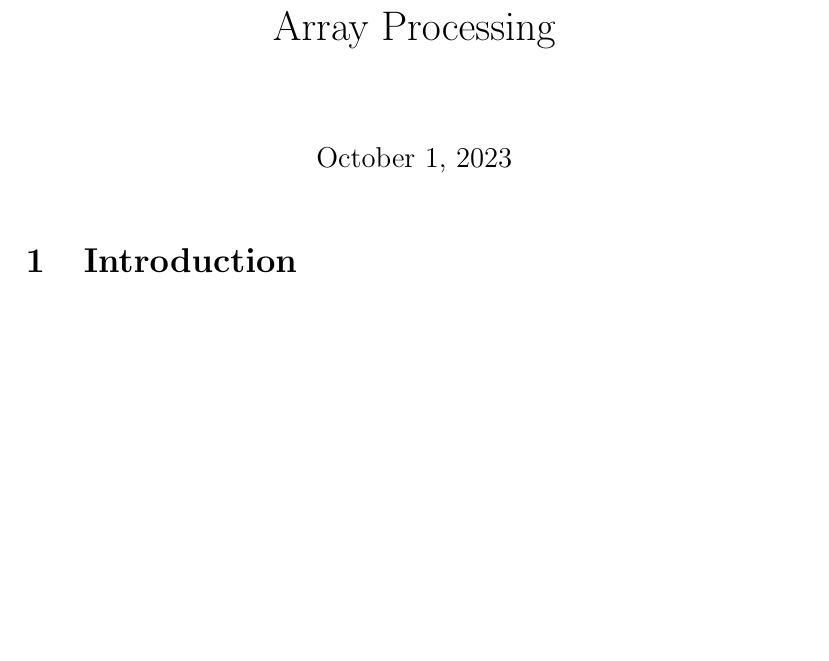
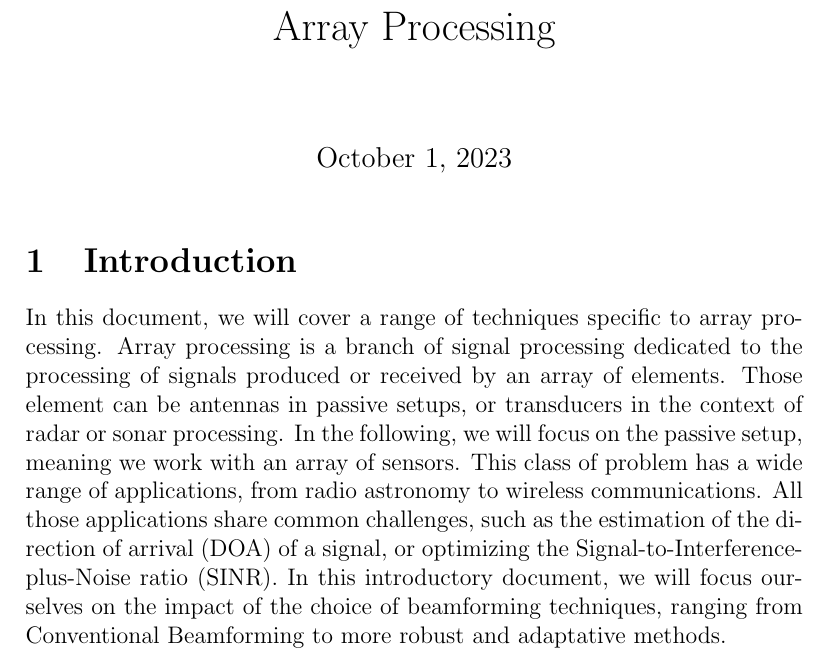
Before and after one commit to nathan-rousselot/array_processing, a LaTeX document (paper/assignement.tex): part of the page, cut so that both start at the same text, the shorter picture padded with empty space. Compiled offline with pdfLaTeX.

Commit message:
Introduction v1

```diff
--- a/paper/assignement.tex
+++ b/paper/assignement.tex
@@ -28,7 +28,7 @@
 % Start here
 % --------------------------
 \section{Introduction}
-
+In this document, we will cover a range of techniques specific to array processing. Array processing is a branch of signal processing dedicated to the processing of signals produced or received by an array of elements. Those element can be antennas in passive setups, or transducers in the context of radar or sonar processing. In the following, we will focus on the passive setup, meaning we work with an array of sensors. This class of problem has a wide range of applications, from radio astronomy to wireless communications. All those applications share common challenges, such as the estimation of the direction of arrival (DOA) of a signal, or optimizing the Signal-to-Interference-plus-Noise ratio (SINR). In this introductory document, we will focus ourselves on the impact of the choice of beamforming techniques, ranging from Conventional Beamforming to more robust and adaptative methods.
 % %%%%%%%%%%%%%%%%%%%
 
 
```
